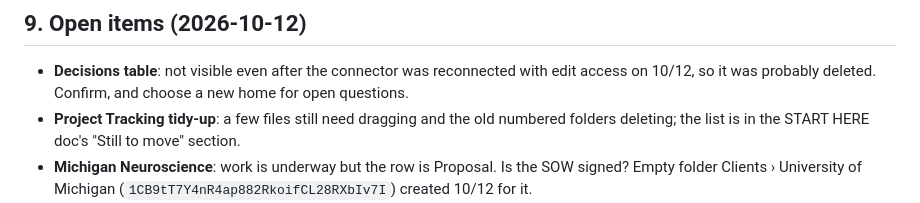
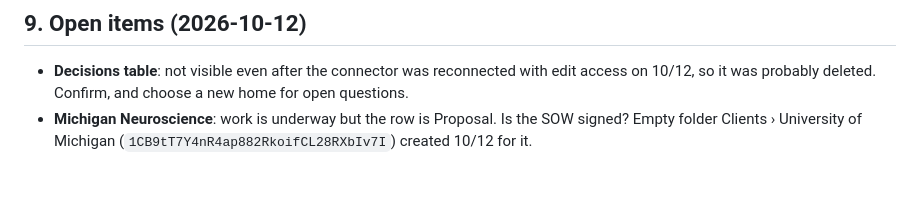
Before and after one commit to storyasaservice/projectsdatabase, a Markdown page: CLAUDE.md, the part around the change. Rendered like a GitHub page; blank space fills up the shorter version.

Commit message:
Project Tracking tidy-up done
Co-Authored-By: Claude Opus 5.5 <noreply@anthropic.com>
Claude-Session: https://claude.ai/code/session_01TqKdantfWDcGb3MbMv6gc5

```diff
--- a/CLAUDE.md
+++ b/CLAUDE.md
@@ -228,9 +228,6 @@ forwarded handoff prompt.
 - **Decisions table**: not visible even after the connector was reconnected
   with edit access on 10/12, so it was probably deleted. Confirm, and choose
   a new home for open questions.
-- **Project Tracking tidy-up**: a few files still need dragging and the old
-  numbered folders deleting; the list is in the START HERE doc's "Still to
-  move" section.
 - **Michigan Neuroscience**: work is underway but the row is Proposal. Is the
   SOW signed? Empty folder Clients › University of Michigan
   (`1CB9tT7Y4nR4ap882RkoifCL28RXbIv7I`) created 10/12 for it.
```
